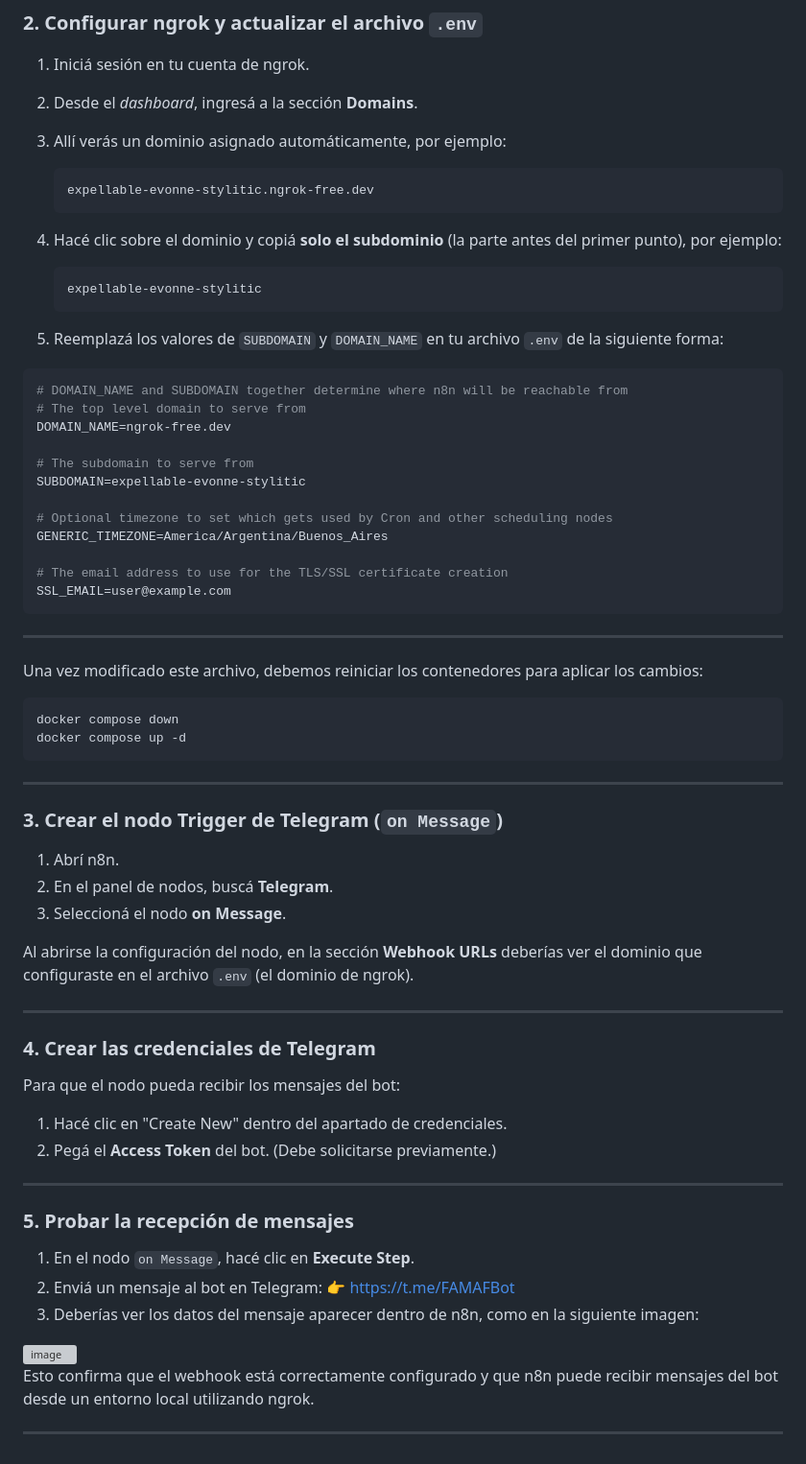
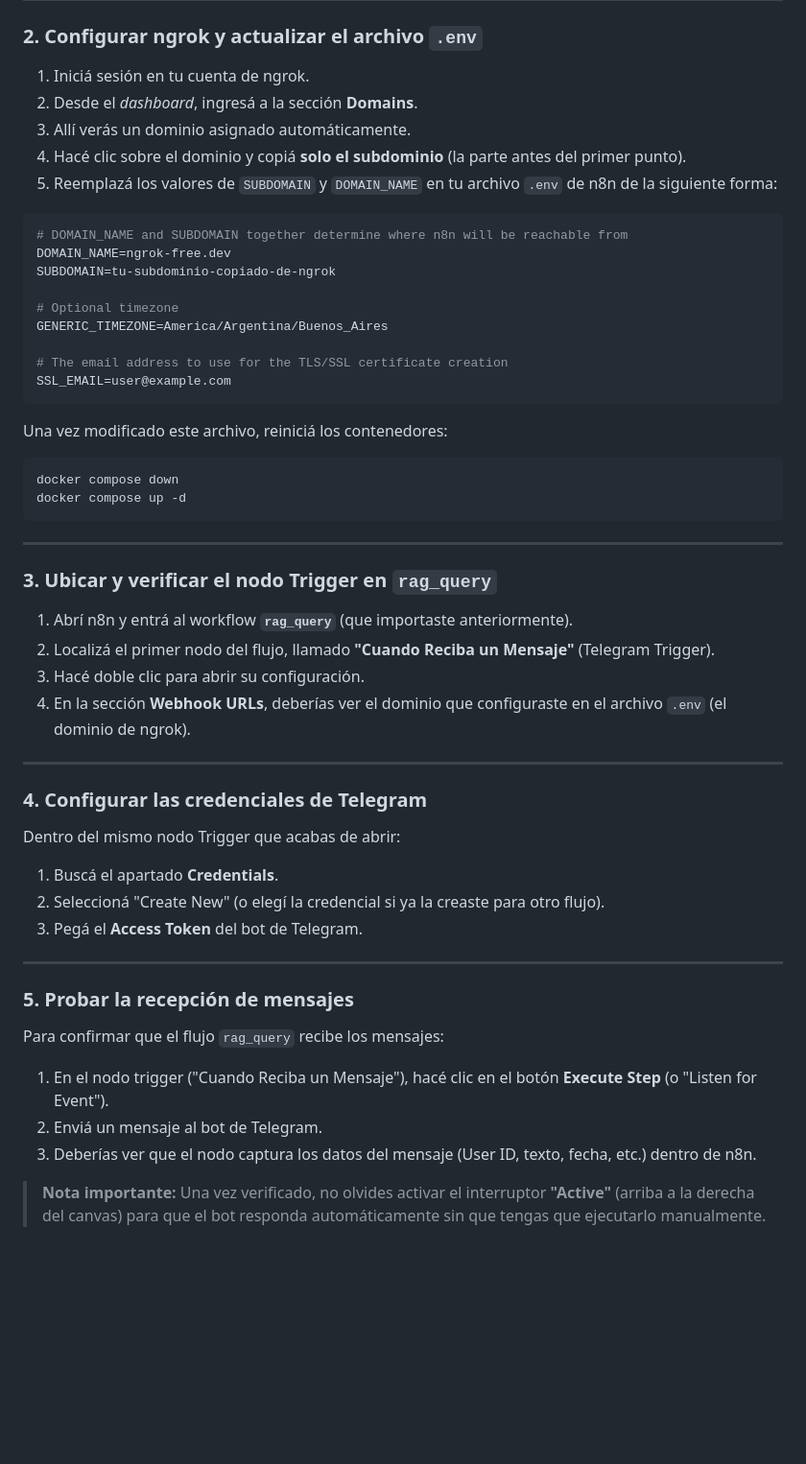
Before and after one commit to mit0110/chatbot_famaf, a Markdown page: README.md, the part around one of its changes. Shown at 96% size. GitHub-like rendering; blank space fills up the shorter version; grey boxes are pictures that could not be loaded.

````diff
--- a/README.md
+++ b/README.md
@@ -23,74 +74,55 @@ También necesitás tener instalado [ngrok](https://ngrok.com/download).
 
 1. Iniciá sesión en tu cuenta de ngrok.
 2. Desde el *dashboard*, ingresá a la sección **Domains**.
-3. Allí verás un dominio asignado automáticamente, por ejemplo:
-
-   ```
-   expellable-evonne-stylitic.ngrok-free.dev
-   ```
-
-4. Hacé clic sobre el dominio y copiá **solo el subdominio** (la parte antes del primer punto), por ejemplo:
-
-   ```
-   expellable-evonne-stylitic
-   ```
-
-5. Reemplazá los valores de `SUBDOMAIN` y `DOMAIN_NAME` en tu archivo `.env` de la siguiente forma:
+3. Allí verás un dominio asignado automáticamente.
+4. Hacé clic sobre el dominio y copiá **solo el subdominio** (la parte antes del primer punto).
+5. Reemplazá los valores de `SUBDOMAIN` y `DOMAIN_NAME` en tu archivo `.env` de n8n de la siguiente forma:
 
 ```env
 # DOMAIN_NAME and SUBDOMAIN together determine where n8n will be reachable from
-# The top level domain to serve from
 DOMAIN_NAME=ngrok-free.dev
+SUBDOMAIN=tu-subdominio-copiado-de-ngrok
 
-# The subdomain to serve from
-SUBDOMAIN=expellable-evonne-stylitic
-
-# Optional timezone to set which gets used by Cron and other scheduling nodes
+# Optional timezone
 GENERIC_TIMEZONE=America/Argentina/Buenos_Aires
 
 # The email address to use for the TLS/SSL certificate creation
 SSL_EMAIL=user@example.com
 ```
 
----
-
-Una vez modificado este archivo, debemos reiniciar los contenedores para aplicar los cambios:
-
-```
+Una vez modificado este archivo, reiniciá los contenedores:
+```bash
 docker compose down
 docker compose up -d
 ```
 
 ---
-### 3. Crear el nodo Trigger de Telegram (`on Message`)
 
-1. Abrí n8n.
-2. En el panel de nodos, buscá **Telegram**.
-3. Seleccioná el nodo **on Message**.
+### 3. Ubicar y verificar el nodo Trigger en `rag_query`
 
-Al abrirse la configuración del nodo, en la sección **Webhook URLs** deberías ver el dominio que configuraste en el archivo `.env` (el dominio de ngrok).
+1. Abrí n8n y entrá al workflow **`rag_query`** (que importaste anteriormente).
+2. Localizá el primer nodo del flujo, llamado **"Cuando Reciba un Mensaje"** (Telegram Trigger).
+3. Hacé doble clic para abrir su configuración.
+4. En la sección **Webhook URLs**, deberías ver el dominio que configuraste en el archivo `.env` (el dominio de ngrok).
 
 ---
 
+### 4. Configurar las credenciales de Telegram
 
-### 4. Crear las credenciales de Telegram
+Dentro del mismo nodo Trigger que acabas de abrir:
 
-Para que el nodo pueda recibir los mensajes del bot:
-
-1. Hacé clic en "Create New" dentro del apartado de credenciales.
-2. Pegá el **Access Token** del bot. (Debe solicitarse previamente.)
+1. Buscá el apartado **Credentials**.
+2. Seleccioná "Create New" (o elegí la credencial si ya la creaste para otro flujo).
+3. Pegá el **Access Token** del bot de Telegram.
 
 ---
 
 ### 5. Probar la recepción de mensajes
 
-1. En el nodo `on Message`, hacé clic en **Execute Step**.
-2. Enviá un mensaje al bot en Telegram:
-   👉 https://t.me/FAMAFBot
-3. Deberías ver los datos del mensaje aparecer dentro de n8n, como en la siguiente imagen:
+Para confirmar que el flujo `rag_query` recibe los mensajes:
 
-<img width="1338" height="662" alt="image" src="https://github.com/user-attachments/assets/ff8d19e7-aa58-400d-9bde-e94f7fb2baca" />
+1. En el nodo trigger ("Cuando Reciba un Mensaje"), hacé clic en el botón **Execute Step** (o "Listen for Event").
+2. Enviá un mensaje al bot de Telegram.
+3. Deberías ver que el nodo captura los datos del mensaje (User ID, texto, fecha, etc.) dentro de n8n.
 
-Esto confirma que el webhook está correctamente configurado y que n8n puede recibir mensajes del bot desde un entorno local utilizando ngrok.
-
----
+> **Nota importante:** Una vez verificado, no olvides activar el interruptor **"Active"** (arriba a la derecha del canvas) para que el bot responda automáticamente sin que tengas que ejecutarlo manualmente.
````
Also changed, not shown: other parts of README.md (+56 -5 lines).
